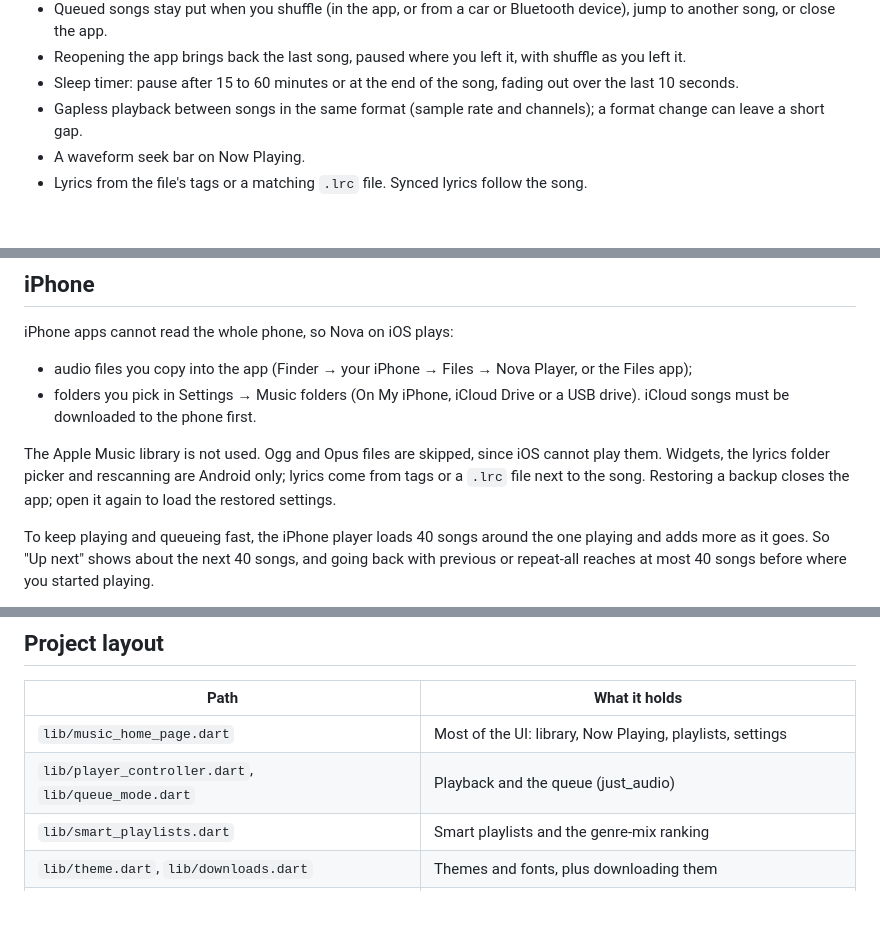
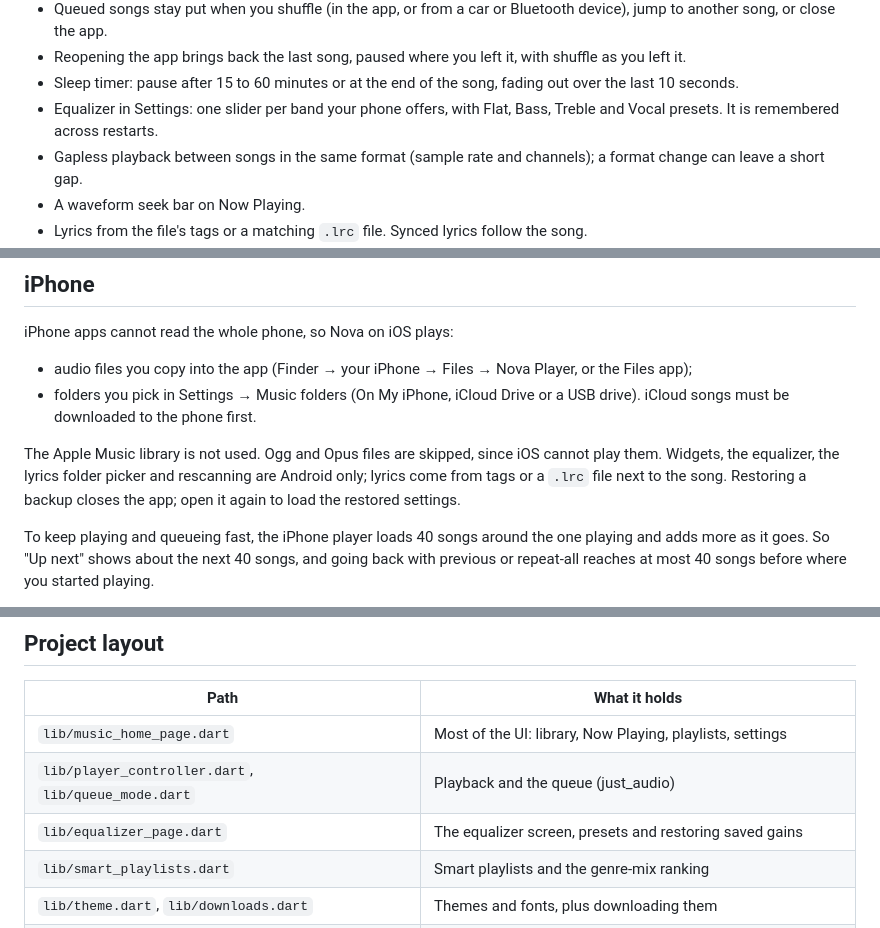
Before and after one commit to HarshaanNiles010/nova_player, a Markdown page: README.md, 3 parts joined by grey strips. Drawn GitHub-style; blank space fills up the shorter version.

Commit message:
Document the equalizer
Co-Authored-By: Claude Opus 5.5 <noreply@anthropic.com>

```diff
--- a/README.md
+++ b/README.md
@@ -19,6 +19,7 @@ This is a vibe coded app made for myself. If you want to use the code to make yo
 - Queued songs stay put when you shuffle (in the app, or from a car or Bluetooth device), jump to another song, or close the app.
 - Reopening the app brings back the last song, paused where you left it, with shuffle as you left it.
 - Sleep timer: pause after 15 to 60 minutes or at the end of the song, fading out over the last 10 seconds.
+- Equalizer in Settings: one slider per band your phone offers, with Flat, Bass, Treble and Vocal presets. It is remembered across restarts.
 - Gapless playback between songs in the same format (sample rate and channels); a format change can leave a short gap.
 - A waveform seek bar on Now Playing.
 - Lyrics from the file's tags or a matching `.lrc` file. Synced lyrics follow the song.
@@ -73,7 +74,7 @@ iPhone apps cannot read the whole phone, so Nova on iOS plays:
 - audio files you copy into the app (Finder → your iPhone → Files → Nova Player, or the Files app);
 - folders you pick in Settings → Music folders (On My iPhone, iCloud Drive or a USB drive). iCloud songs must be downloaded to the phone first.
 
-The Apple Music library is not used. Ogg and Opus files are skipped, since iOS cannot play them. Widgets, the lyrics folder picker and rescanning are Android only; lyrics come from tags or a `.lrc` file next to the song. Restoring a backup closes the app; open it again to load the restored settings.
+The Apple Music library is not used. Ogg and Opus files are skipped, since iOS cannot play them. Widgets, the equalizer, the lyrics folder picker and rescanning are Android only; lyrics come from tags or a `.lrc` file next to the song. Restoring a backup closes the app; open it again to load the restored settings.
 
 To keep playing and queueing fast, the iPhone player loads 40 songs around the one playing and adds more as it goes. So "Up next" shows about the next 40 songs, and going back with previous or repeat-all reaches at most 40 songs before where you started playing.
 
@@ -136,6 +137,7 @@ Themes in the "Get more themes" screen come from [`themes/catalog.json`](themes/
 | --- | --- |
 | `lib/music_home_page.dart` | Most of the UI: library, Now Playing, playlists, settings |
 | `lib/player_controller.dart`, `lib/queue_mode.dart` | Playback and the queue (just_audio) |
+| `lib/equalizer_page.dart` | The equalizer screen, presets and restoring saved gains |
 | `lib/smart_playlists.dart` | Smart playlists and the genre-mix ranking |
 | `lib/theme.dart`, `lib/downloads.dart` | Themes and fonts, plus downloading them |
 | `lib/listening_history.dart`, `lib/stats_page.dart` | Play history and stats |
```
